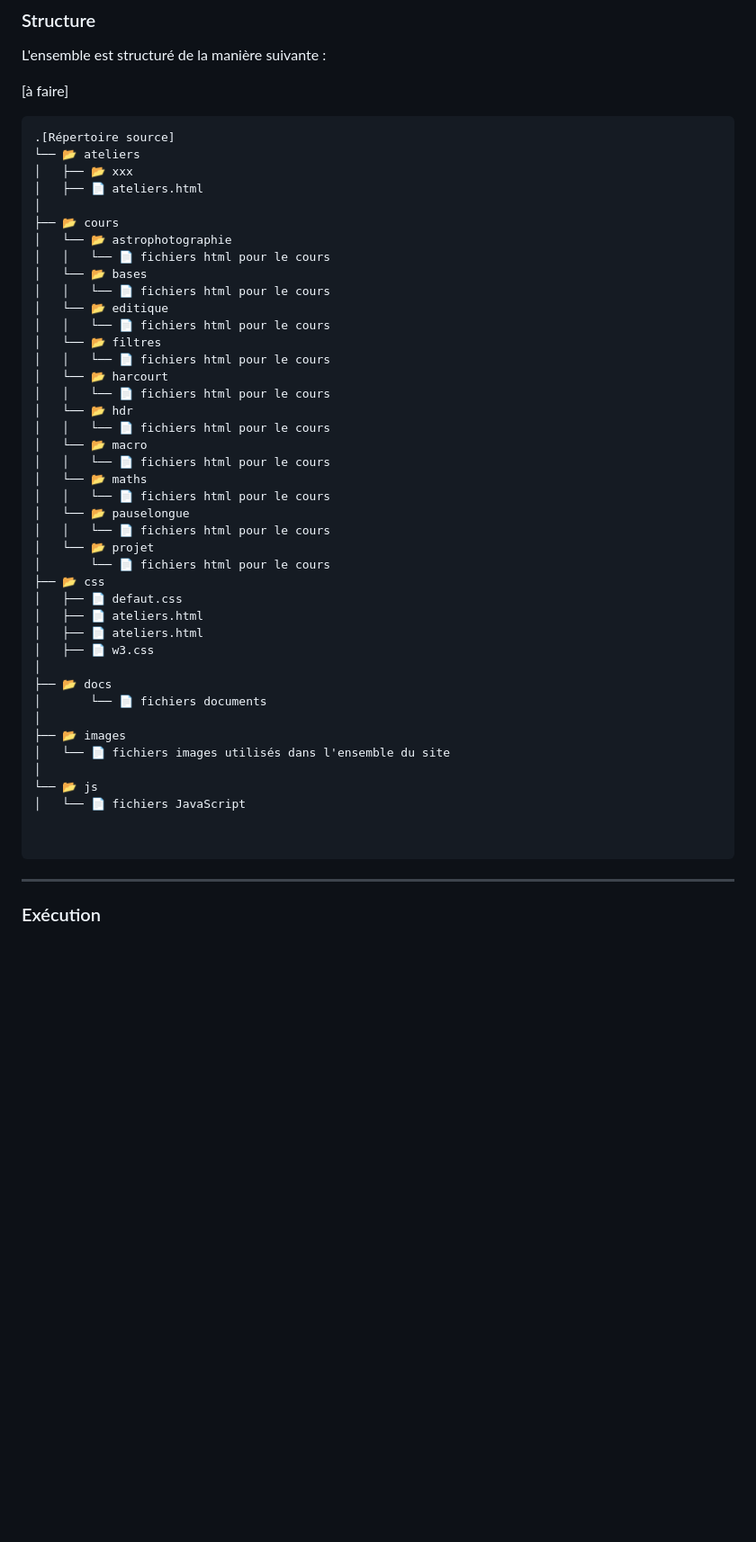
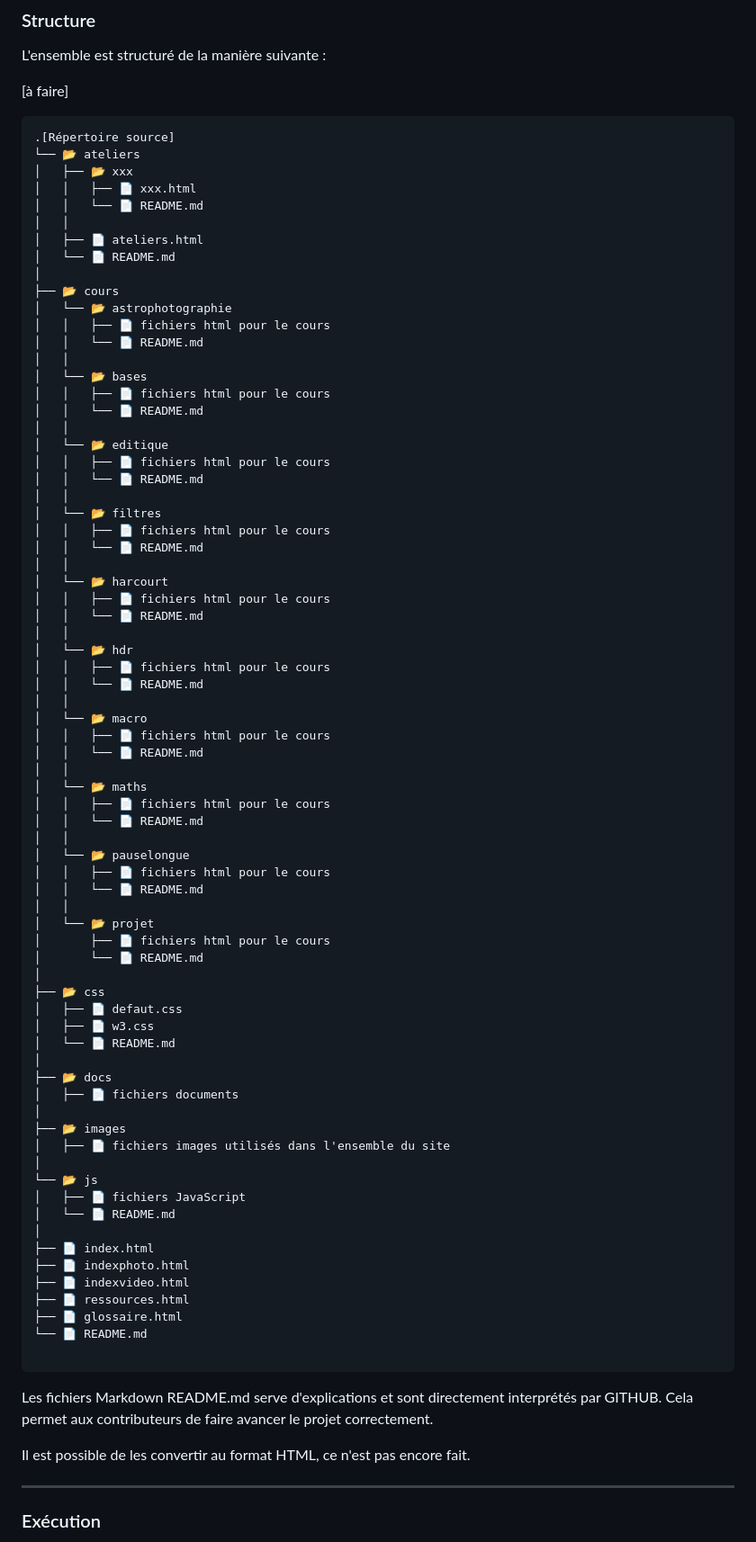
Before and after one commit to VFD/CoursPhotos, a Markdown page: README.md, the part around one of its changes. Shown at 90% size. GitHub-like rendering; blank space fills up the shorter version.

````diff
--- a/README.md
+++ b/README.md
@@ -61,46 +62,81 @@ L'ensemble est structuré de la manière suivante :
 .[Répertoire source]
 └── 📂 ateliers
 │   ├── 📂 xxx
+│   │   ├── 📄 xxx.html
+│   │   └── 📄 README.md
+│   │
 │   ├── 📄 ateliers.html
+│   └── 📄 README.md
 │
 ├── 📂 cours
 │   └── 📂 astrophotographie
-│   │   └── 📄 fichiers html pour le cours
+│   │   ├── 📄 fichiers html pour le cours
+│   │   └── 📄 README.md
+│   │
 │   └── 📂 bases
-│   │   └── 📄 fichiers html pour le cours
+│   │   ├── 📄 fichiers html pour le cours
+│   │   └── 📄 README.md
+│   │
 │   └── 📂 editique
-│   │   └── 📄 fichiers html pour le cours
+│   │   ├── 📄 fichiers html pour le cours
+│   │   └── 📄 README.md
+│   │
 │   └── 📂 filtres
-│   │   └── 📄 fichiers html pour le cours
+│   │   ├── 📄 fichiers html pour le cours
+│   │   └── 📄 README.md
+│   │
 │   └── 📂 harcourt
-│   │   └── 📄 fichiers html pour le cours
+│   │   ├── 📄 fichiers html pour le cours
+│   │   └── 📄 README.md
+│   │
 │   └── 📂 hdr
-│   │   └── 📄 fichiers html pour le cours
+│   │   ├── 📄 fichiers html pour le cours
+│   │   └── 📄 README.md
+│   │
 │   └── 📂 macro
-│   │   └── 📄 fichiers html pour le cours
+│   │   ├── 📄 fichiers html pour le cours
+│   │   └── 📄 README.md
+│   │
 │   └── 📂 maths
-│   │   └── 📄 fichiers html pour le cours
+│   │   ├── 📄 fichiers html pour le cours
+│   │   └── 📄 README.md
+│   │
 │   └── 📂 pauselongue
-│   │   └── 📄 fichiers html pour le cours
+│   │   ├── 📄 fichiers html pour le cours
+│   │   └── 📄 README.md
+│   │
 │   └── 📂 projet
-│       └── 📄 fichiers html pour le cours
+│       ├── 📄 fichiers html pour le cours
+│       └── 📄 README.md
+│
 ├── 📂 css
 │   ├── 📄 defaut.css
-│   ├── 📄 ateliers.html
-│   ├── 📄 ateliers.html
 │   ├── 📄 w3.css
+│   └── 📄 README.md
 │
 ├── 📂 docs
-│       └── 📄 fichiers documents
+│   ├── 📄 fichiers documents
 │
 ├── 📂 images
-│   └── 📄 fichiers images utilisés dans l'ensemble du site
+│   ├── 📄 fichiers images utilisés dans l'ensemble du site
 │
 └── 📂 js
-│   └── 📄 fichiers JavaScript
-
+│   ├── 📄 fichiers JavaScript
+│   └── 📄 README.md
+│
+├── 📄 index.html
+├── 📄 indexphoto.html
+├── 📄 indexvideo.html
+├── 📄 ressources.html
+├── 📄 glossaire.html
+└── 📄 README.md
 
 ```
+
+Les fichiers Markdown README.md serve d'explications et sont directement interprétés par GITHUB.
+Cela permet aux contributeurs de faire avancer le projet correctement.
+
+Il est possible de les convertir au format HTML, ce n'est pas encore fait.
 
 <hr style="width: 33%">
 
````
Also changed, not shown: other parts of README.md (+11 -4 lines).
